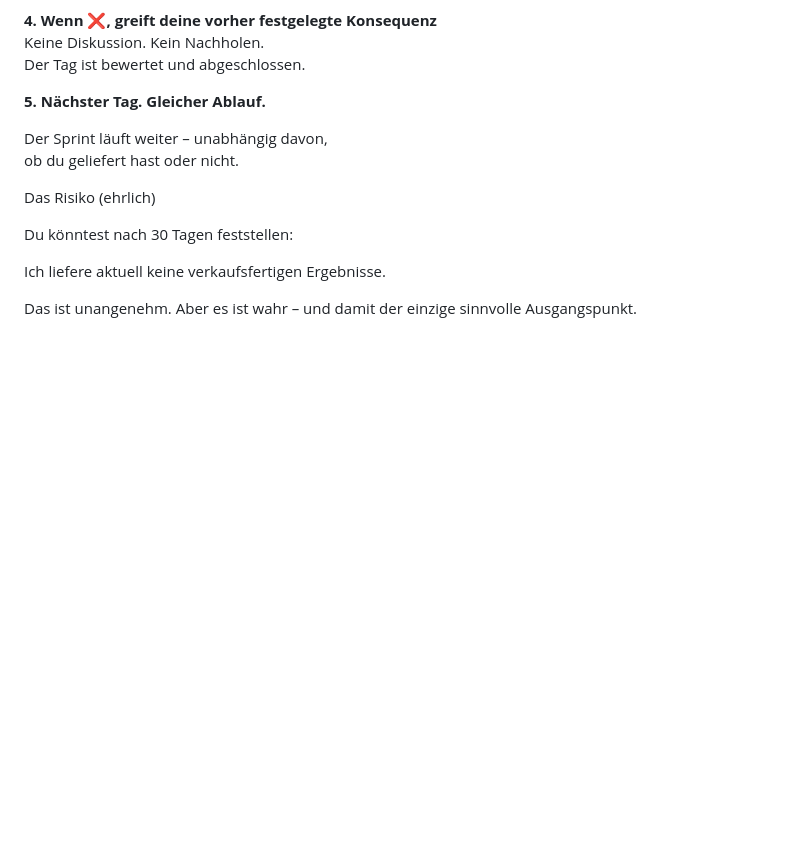
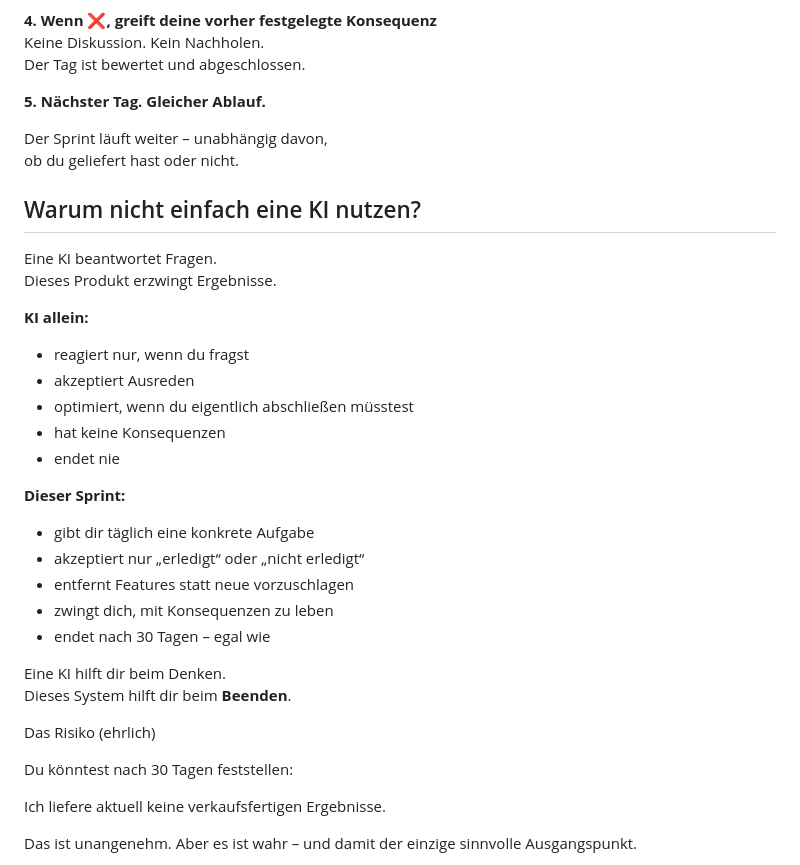
Before and after one commit to energetekk/30-Tage-Finish-Sprint-Oeffentlicher-Log, a Markdown page: index.md, the part around the change. Rendered like a GitHub page; blank space fills up the shorter version.

Commit message:
Update index.md - Update warum nicht einfach KI nutzen?

```diff
--- a/index.md
+++ b/index.md
@@ -135,6 +135,29 @@ Der Sprint läuft weiter – unabhängig davon,
 ob du geliefert hast oder nicht.
 
 
+## Warum nicht einfach eine KI nutzen?
+
+Eine KI beantwortet Fragen.
+Dieses Produkt erzwingt Ergebnisse.
+
+**KI allein:**
+- reagiert nur, wenn du fragst
+- akzeptiert Ausreden
+- optimiert, wenn du eigentlich abschließen müsstest
+- hat keine Konsequenzen
+- endet nie
+
+**Dieser Sprint:**
+- gibt dir täglich eine konkrete Aufgabe
+- akzeptiert nur „erledigt“ oder „nicht erledigt“
+- entfernt Features statt neue vorzuschlagen
+- zwingt dich, mit Konsequenzen zu leben
+- endet nach 30 Tagen – egal wie
+
+Eine KI hilft dir beim Denken.
+Dieses System hilft dir beim **Beenden**.
+
+
 Das Risiko (ehrlich)
 
 Du könntest nach 30 Tagen feststellen:
```
